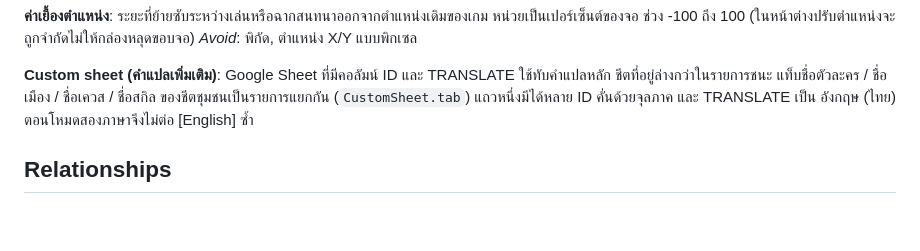
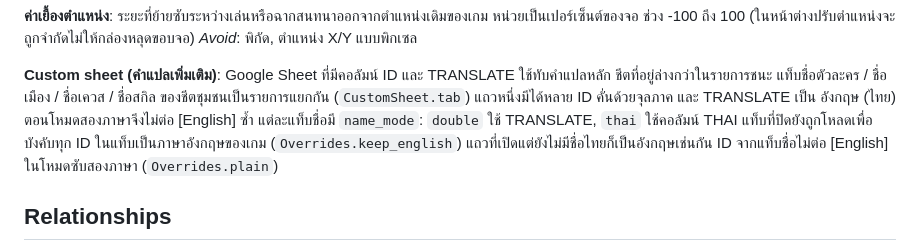
Before and after one commit to AeyXD/ThaiW3Setup, a Markdown page: CONTEXT.md, the part around the change. Rendered like a GitHub page; blank space fills up the shorter version.

```diff
--- a/CONTEXT.md
+++ b/CONTEXT.md
@@ -28,6 +28,7 @@ _Avoid_: พิกัด, ตำแหน่ง X/Y แบบพิกเซล
 **Custom sheet (คำแปลเพิ่มเติม)**:
 Google Sheet ที่มีคอลัมน์ ID และ TRANSLATE ใช้ทับคำแปลหลัก ชีตที่อยู่ล่างกว่าในรายการชนะ
 แท็บชื่อตัวละคร / ชื่อเมือง / ชื่อเควส / ชื่อสกิล ของชีตชุมชนเป็นรายการแยกกัน (`CustomSheet.tab`) แถวหนึ่งมีได้หลาย ID คั่นด้วยจุลภาค และ TRANSLATE เป็น อังกฤษ (ไทย) ตอนโหมดสองภาษาจึงไม่ต่อ [English] ซ้ำ
+แต่ละแท็บชื่อมี `name_mode`: `double` ใช้ TRANSLATE, `thai` ใช้คอลัมน์ THAI แท็บที่ปิดยังถูกโหลดเพื่อบังคับทุก ID ในแท็บเป็นภาษาอังกฤษของเกม (`Overrides.keep_english`) แถวที่เปิดแต่ยังไม่มีชื่อไทยก็เป็นอังกฤษเช่นกัน ID จากแท็บชื่อไม่ต่อ [English] ในโหมดซับสองภาษา (`Overrides.plain`)
 
 ## Relationships
 
```
Also changed, not shown: README.md (+13 -2 lines).
